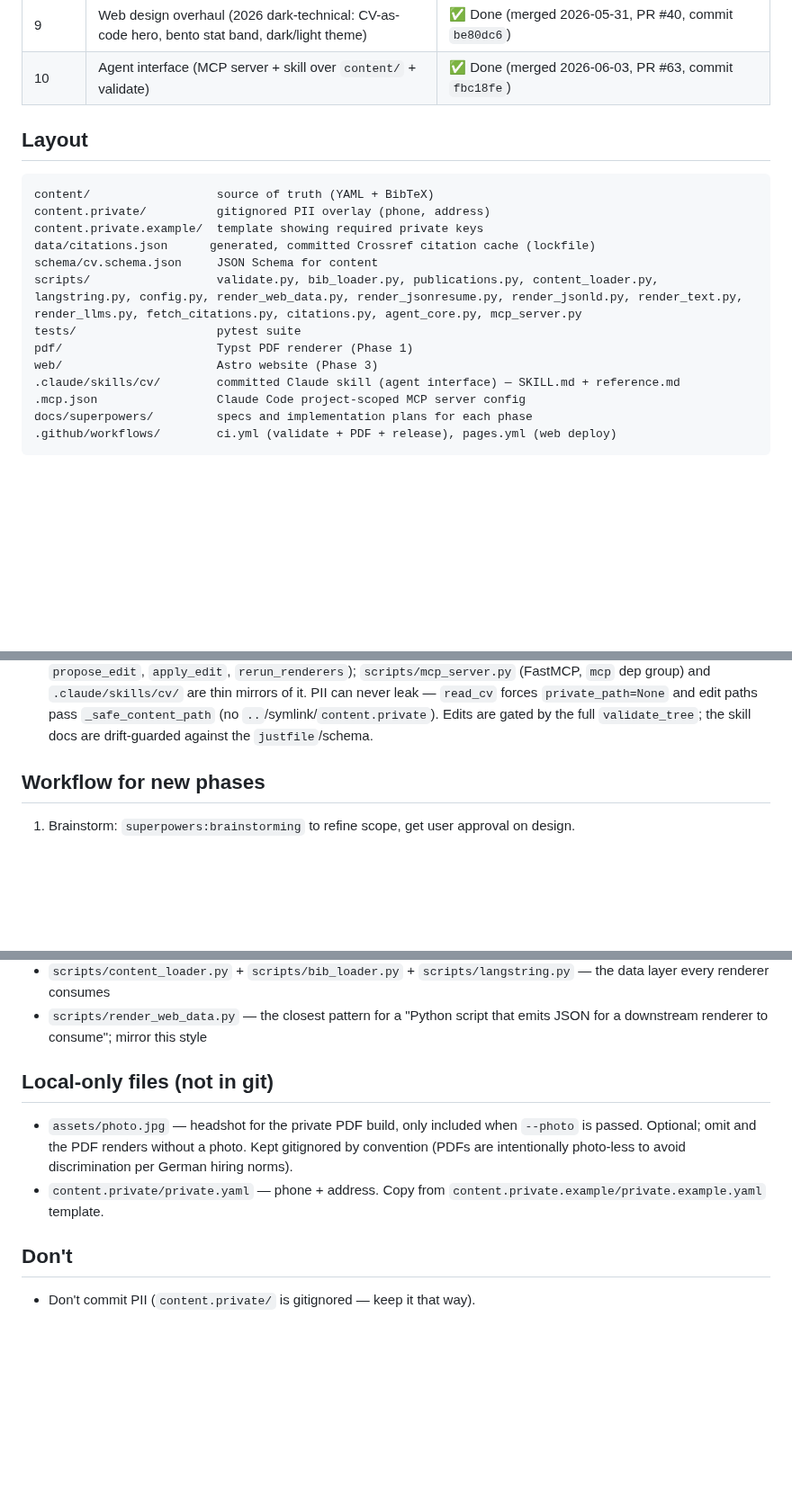
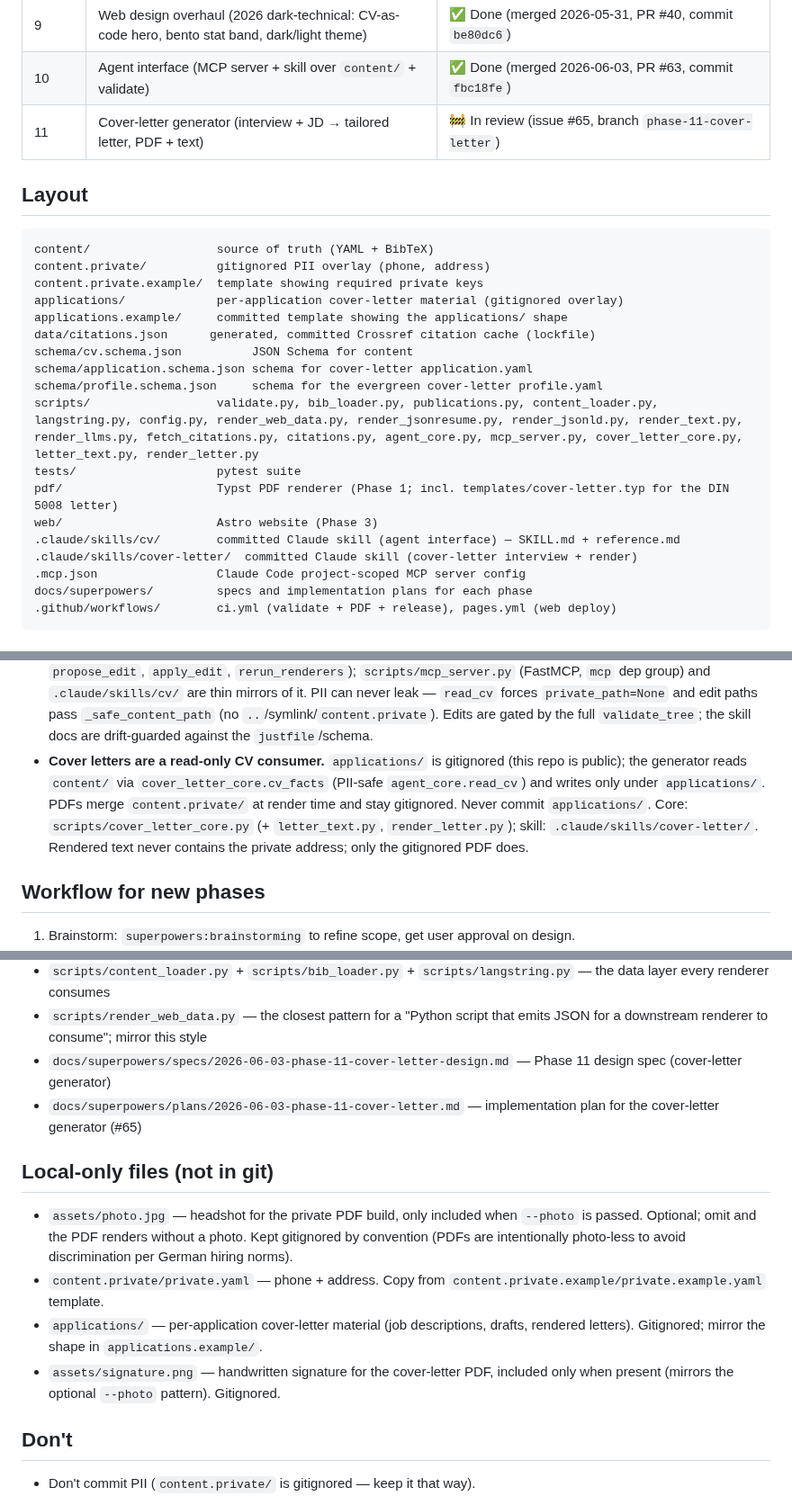
Before and after one commit to Jin-HoMLee/jin-ho-lee-cv, a Markdown page: CLAUDE.md, 3 parts joined by grey strips. Shown at 90% size. GitHub-like rendering; blank space fills up the shorter version.

Commit message:
docs: record Phase 11 cover-letter generator in CLAUDE.md

```diff
--- a/CLAUDE.md
+++ b/CLAUDE.md
@@ -30,6 +30,7 @@ Eleven phases (0–10), sequential. Each produces a usable artifact and gets its
 | 8c | Web target switcher (client-side variant positioning) | ✅ Done (merged 2026-05-31, PR #39, commit `6ced593`) |
 | 9 | Web design overhaul (2026 dark-technical: CV-as-code hero, bento stat band, dark/light theme) | ✅ Done (merged 2026-05-31, PR #40, commit `be80dc6`) |
 | 10 | Agent interface (MCP server + skill over `content/` + validate) | ✅ Done (merged 2026-06-03, PR #63, commit `fbc18fe`) |
+| 11 | Cover-letter generator (interview + JD → tailored letter, PDF + text) | 🚧 In review (issue #65, branch `phase-11-cover-letter`) |
 
 ## Layout
 
@@ -37,13 +38,18 @@ Eleven phases (0–10), sequential. Each produces a usable artifact and gets its
 content/                  source of truth (YAML + BibTeX)
 content.private/          gitignored PII overlay (phone, address)
 content.private.example/  template showing required private keys
+applications/             per-application cover-letter material (gitignored overlay)
+applications.example/     committed template showing the applications/ shape
 data/citations.json      generated, committed Crossref citation cache (lockfile)
-schema/cv.schema.json     JSON Schema for content
-scripts/                  validate.py, bib_loader.py, publications.py, content_loader.py, langstring.py, config.py, render_web_data.py, render_jsonresume.py, render_jsonld.py, render_text.py, render_llms.py, fetch_citations.py, citations.py, agent_core.py, mcp_server.py
+schema/cv.schema.json          JSON Schema for content
+schema/application.schema.json schema for cover-letter application.yaml
+schema/profile.schema.json     schema for the evergreen cover-letter profile.yaml
+scripts/                  validate.py, bib_loader.py, publications.py, content_loader.py, langstring.py, config.py, render_web_data.py, render_jsonresume.py, render_jsonld.py, render_text.py, render_llms.py, fetch_citations.py, citations.py, agent_core.py, mcp_server.py, cover_letter_core.py, letter_text.py, render_letter.py
 tests/                    pytest suite
-pdf/                      Typst PDF renderer (Phase 1)
+pdf/                      Typst PDF renderer (Phase 1; incl. templates/cover-letter.typ for the DIN 5008 letter)
 web/                      Astro website (Phase 3)
 .claude/skills/cv/        committed Claude skill (agent interface) — SKILL.md + reference.md
+.claude/skills/cover-letter/  committed Claude skill (cover-letter interview + render)
 .mcp.json                 Claude Code project-scoped MCP server config
 docs/superpowers/         specs and implementation plans for each phase
 .github/workflows/        ci.yml (validate + PDF + release), pages.yml (web deploy)
@@ -90,6 +97,13 @@ validate + test + lint must all be green before merging anything.
   mirrors of it. PII can never leak — `read_cv` forces `private_path=None` and edit paths
   pass `_safe_content_path` (no `..`/symlink/`content.private`). Edits are gated by the
   full `validate_tree`; the skill docs are drift-guarded against the `justfile`/schema.
+- **Cover letters are a read-only CV consumer.** `applications/` is gitignored (this
+  repo is public); the generator reads `content/` via `cover_letter_core.cv_facts`
+  (PII-safe `agent_core.read_cv`) and writes only under `applications/`. PDFs merge
+  `content.private/` at render time and stay gitignored. Never commit `applications/`.
+  Core: `scripts/cover_letter_core.py` (+ `letter_text.py`, `render_letter.py`); skill:
+  `.claude/skills/cover-letter/`. Rendered text never contains the private address;
+  only the gitignored PDF does.
 
 ## Workflow for new phases
 
@@ -116,11 +130,15 @@ validate + test + lint must all be green before merging anything.
 - `docs/superpowers/plans/2026-06-03-agent-interface-mcp-skill.md` — implementation plan for the agent interface (#48)
 - `scripts/content_loader.py` + `scripts/bib_loader.py` + `scripts/langstring.py` — the data layer every renderer consumes
 - `scripts/render_web_data.py` — the closest pattern for a "Python script that emits JSON for a downstream renderer to consume"; mirror this style
+- `docs/superpowers/specs/2026-06-03-phase-11-cover-letter-design.md` — Phase 11 design spec (cover-letter generator)
+- `docs/superpowers/plans/2026-06-03-phase-11-cover-letter.md` — implementation plan for the cover-letter generator (#65)
 
 ## Local-only files (not in git)
 
 - `assets/photo.jpg` — headshot for the private PDF build, only included when `--photo` is passed. Optional; omit and the PDF renders without a photo. Kept gitignored by convention (PDFs are intentionally photo-less to avoid discrimination per German hiring norms).
 - `content.private/private.yaml` — phone + address. Copy from `content.private.example/private.example.yaml` template.
+- `applications/` — per-application cover-letter material (job descriptions, drafts, rendered letters). Gitignored; mirror the shape in `applications.example/`.
+- `assets/signature.png` — handwritten signature for the cover-letter PDF, included only when present (mirrors the optional `--photo` pattern). Gitignored.
 
 ## Don't
 
```
Also changed, not shown: other parts of CLAUDE.md (+2 -1 lines).
